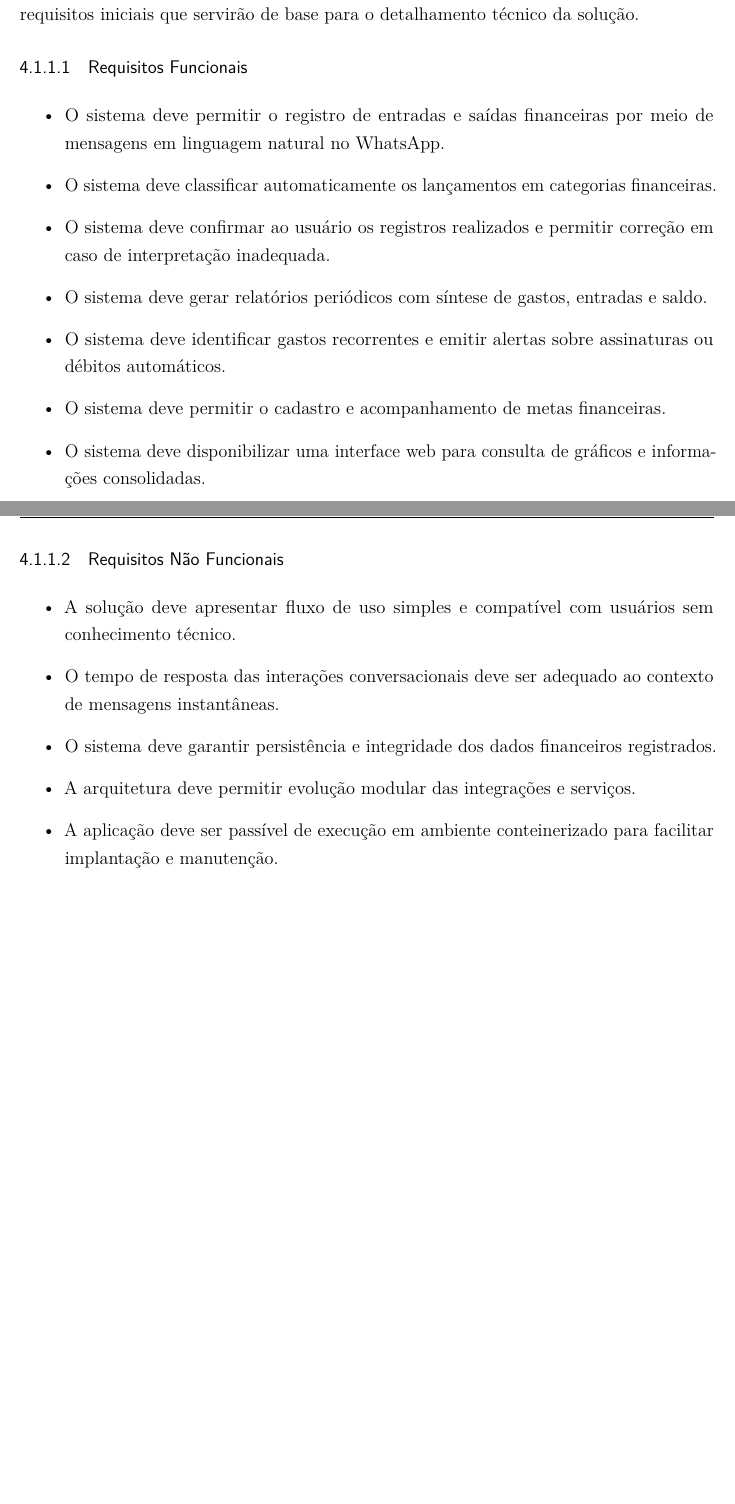
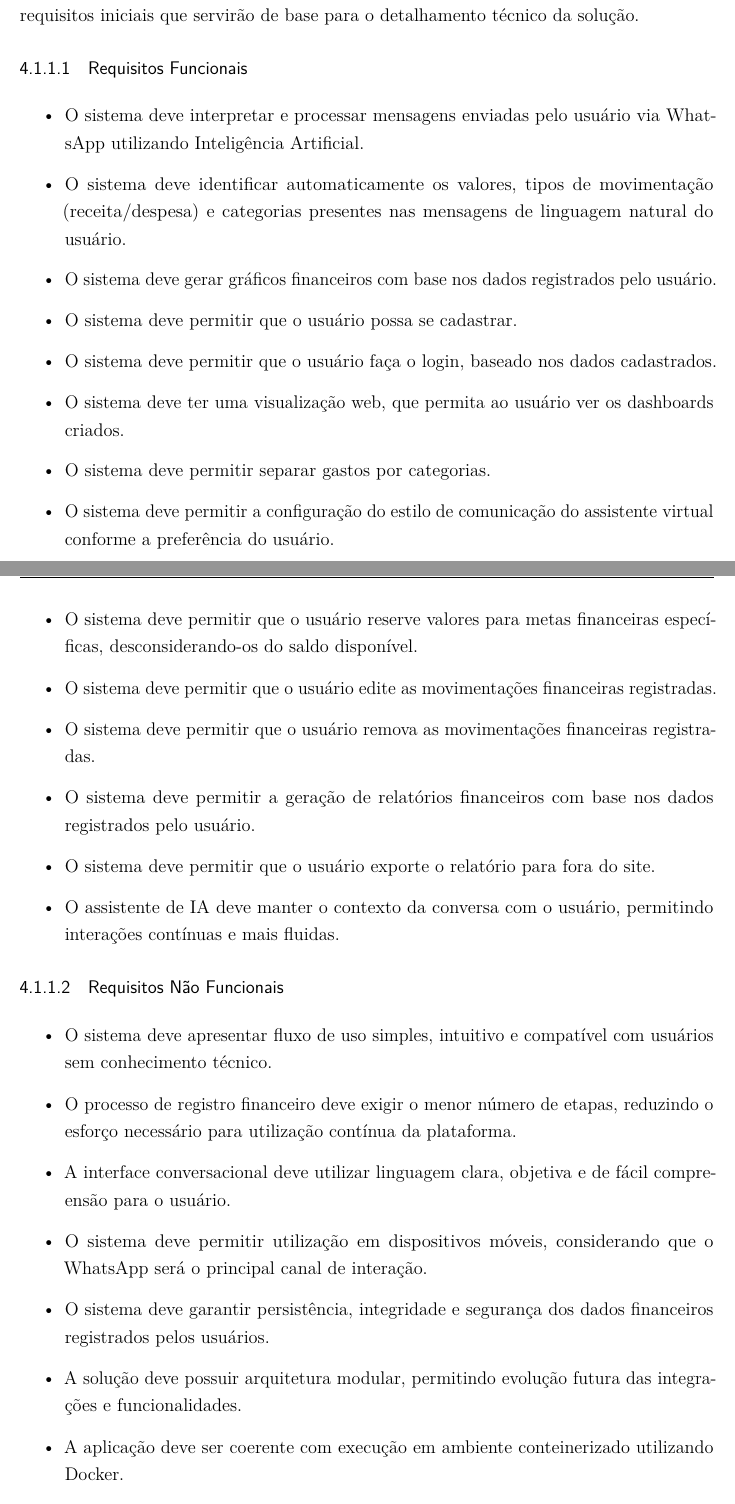
Before and after one commit to Lucas-Morais-Gomes/tcc-lucas-nathalia, a LaTeX thesis (LaTex/TCC.tex, which reads LaTex/cap4.tex): two parts of pages 36 and 37 of 46, joined at a grey line, cut so that both start at the same text, the shorter picture padded with empty space. Compiled offline with pdfLaTeX.

Commit message:
requisitos funcionais e nao funcionais

```diff
--- a/LaTex/cap4.tex
+++ b/LaTex/cap4.tex
@@ -13,23 +13,35 @@ O levantamento de requisitos foi orientado pelos achados da pesquisa qualitativa
 \subsubsection{Requisitos Funcionais}
 
 \begin{itemize}
-    \item O sistema deve permitir o registro de entradas e saídas financeiras por meio de mensagens em linguagem natural no WhatsApp.
-    \item O sistema deve classificar automaticamente os lançamentos em categorias financeiras.
-    \item O sistema deve confirmar ao usuário os registros realizados e permitir correção em caso de interpretação inadequada.
-    \item O sistema deve gerar relatórios periódicos com síntese de gastos, entradas e saldo.
-    \item O sistema deve identificar gastos recorrentes e emitir alertas sobre assinaturas ou débitos automáticos.
-    \item O sistema deve permitir o cadastro e acompanhamento de metas financeiras.
-    \item O sistema deve disponibilizar uma interface web para consulta de gráficos e informações consolidadas.
+    \item O sistema deve interpretar e processar mensagens enviadas pelo usuário via WhatsApp utilizando Inteligência Artificial.
+    \item O sistema deve identificar automaticamente os valores, tipos de movimentação (receita/despesa) e categorias presentes nas mensagens de linguagem natural do usuário.
+    \item O sistema deve gerar gráficos financeiros com base nos dados registrados pelo usuário.
+    \item O sistema deve permitir que o usuário possa se cadastrar.
+    \item O sistema deve permitir que o usuário faça o login, baseado nos dados cadastrados.
+    \item O sistema deve ter uma visualização web, que permita ao usuário ver os dashboards criados.
+    \item O sistema deve permitir separar gastos por categorias.
+    \item O sistema deve permitir a configuração do estilo de comunicação do assistente virtual conforme a preferência do usuário.
+    \item O sistema deve permitir que o usuário reserve valores para metas financeiras específicas, desconsiderando-os do saldo disponível.
+    \item O sistema deve permitir que o usuário edite as movimentações financeiras registradas.
+    \item O sistema deve permitir que o usuário remova as movimentações financeiras registradas.
+    \item O sistema deve permitir a geração de relatórios financeiros com base nos dados registrados pelo usuário.
+    \item O sistema deve permitir que o usuário exporte o relatório para fora do site.
+    \item O assistente de IA deve manter o contexto da conversa com o usuário, permitindo interações contínuas e mais fluidas.
 \end{itemize}
 
 \subsubsection{Requisitos Não Funcionais}
 
 \begin{itemize}
-    \item A solução deve apresentar fluxo de uso simples e compatível com usuários sem conhecimento técnico.
-    \item O tempo de resposta das interações conversacionais deve ser adequado ao contexto de mensagens instantâneas.
-    \item O sistema deve garantir persistência e integridade dos dados financeiros registrados.
-    \item A arquitetura deve permitir evolução modular das integrações e serviços.
-    \item A aplicação deve ser passível de execução em ambiente conteinerizado para facilitar implantação e manutenção.
+    \item O sistema deve apresentar fluxo de uso simples, intuitivo e compatível com usuários sem conhecimento técnico.
+    \item O processo de registro financeiro deve exigir o menor número de etapas, reduzindo o esforço necessário para utilização contínua da plataforma.
+    \item A interface conversacional deve utilizar linguagem clara, objetiva e de fácil compreensão para o usuário.
+    \item O sistema deve permitir utilização em dispositivos móveis, considerando que o WhatsApp será o principal canal de interação.
+    \item O sistema deve garantir persistência, integridade e segurança dos dados financeiros registrados pelos usuários.
+    \item A solução deve possuir arquitetura modular, permitindo evolução futura das integrações e funcionalidades.
+    \item A aplicação deve ser coerente com execução em ambiente conteinerizado utilizando Docker.
+    \item O dashboard web deve apresentar informações financeiras de forma visual, organizada e acessível.
+    \item O sistema deve priorizar facilidade de uso e baixo esforço mental, buscando incentivar constância no acompanhamento financeiro.
+    \item O sistema deve oferecer experiência coerente com a rotina do dia a dia do usuário, permitindo registros rápidos por linguagem natural.
 \end{itemize}
 
 \subsection{Modelagem}
```
